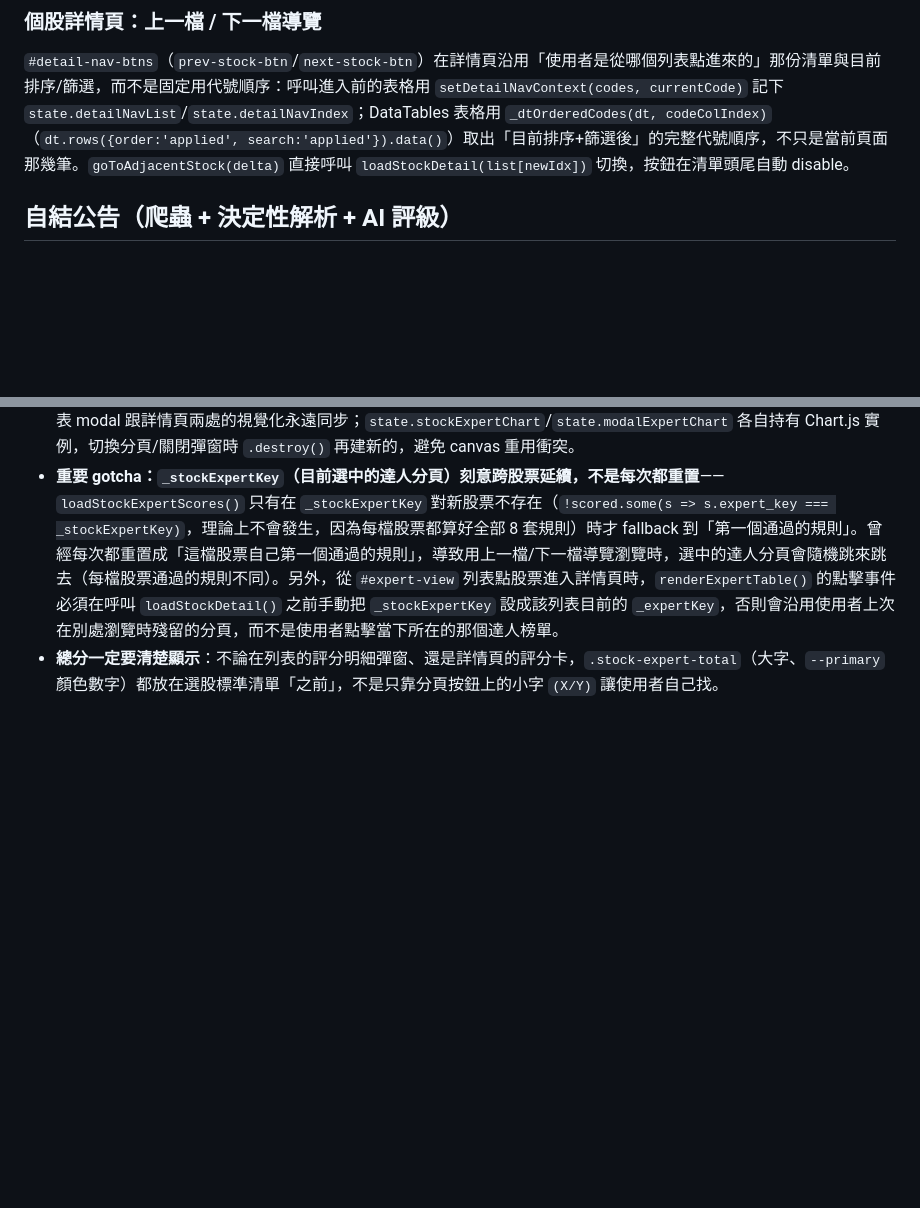
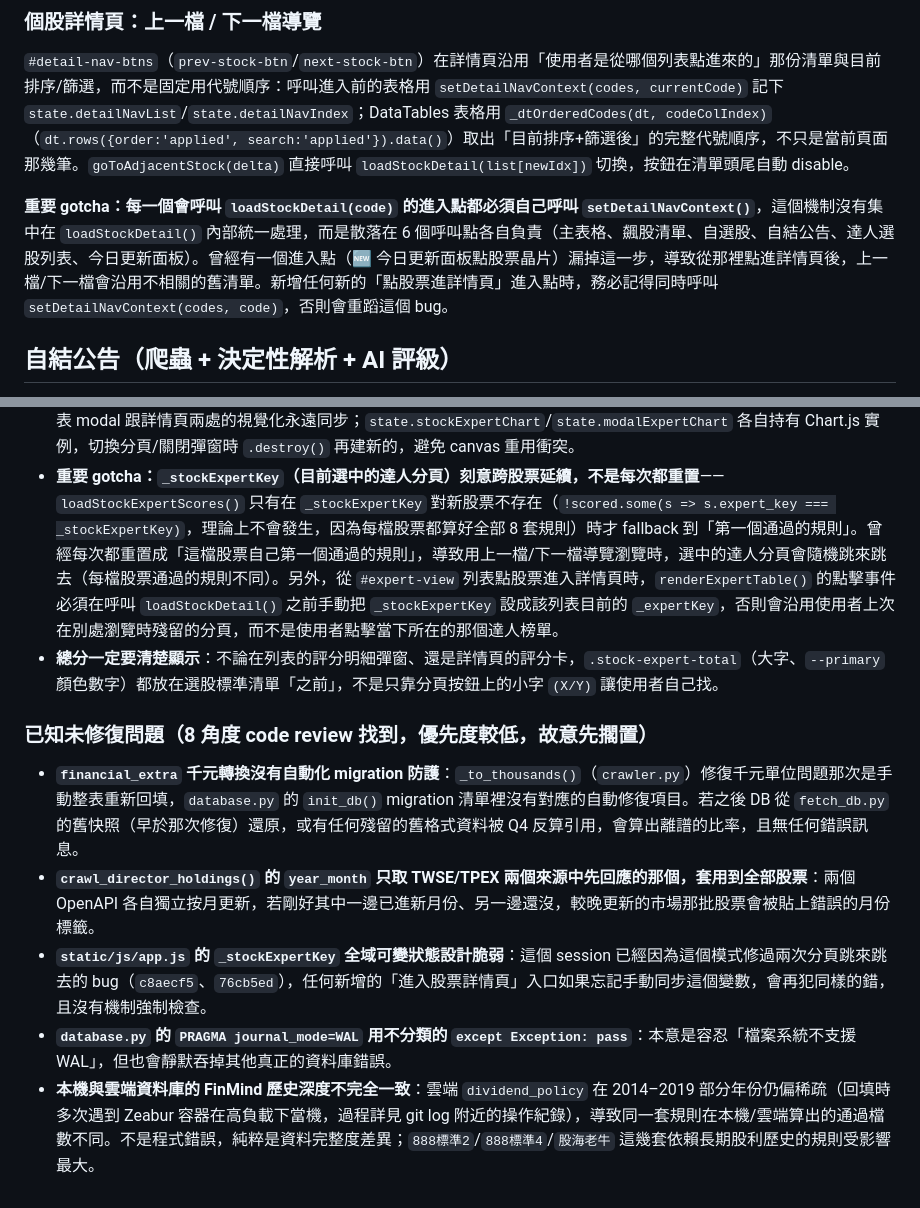
Before and after one commit to abccba9488-cmd/my-expense-tracker, a Markdown page: CLAUDE.md, 2 parts joined by grey strips. Rendered like a GitHub page; blank space fills up the shorter version.

Commit message:
docs: document setDetailNavContext contract and known unresolved review findings
Co-Authored-By: Claude Sonnet 5 <noreply@anthropic.com>

```diff
--- a/CLAUDE.md
+++ b/CLAUDE.md
@@ -365,6 +365,8 @@ jQuery 的 `.data('code')` 會把純數字字串（如 `"1218"`）自動轉為 `
 
 `#detail-nav-btns`（`prev-stock-btn`/`next-stock-btn`）在詳情頁沿用「使用者是從哪個列表點進來的」那份清單與目前排序/篩選，而不是固定用代號順序：呼叫進入前的表格用 `setDetailNavContext(codes, currentCode)` 記下 `state.detailNavList`/`state.detailNavIndex`；DataTables 表格用 `_dtOrderedCodes(dt, codeColIndex)`（`dt.rows({order:'applied', search:'applied'}).data()`）取出「目前排序+篩選後」的完整代號順序，不只是當前頁面那幾筆。`goToAdjacentStock(delta)` 直接呼叫 `loadStockDetail(list[newIdx])` 切換，按鈕在清單頭尾自動 disable。
 
+**重要 gotcha：每一個會呼叫 `loadStockDetail(code)` 的進入點都必須自己呼叫 `setDetailNavContext()`**，這個機制沒有集中在 `loadStockDetail()` 內部統一處理，而是散落在 6 個呼叫點各自負責（主表格、飆股清單、自選股、自結公告、達人選股列表、今日更新面板）。曾經有一個進入點（🆕 今日更新面板點股票晶片）漏掉這一步，導致從那裡點進詳情頁後，上一檔/下一檔會沿用不相關的舊清單。新增任何新的「點股票進詳情頁」進入點時，務必記得同時呼叫 `setDetailNavContext(codes, code)`，否則會重蹈這個 bug。
+
 ## 自結公告（爬蟲 + 決定性解析 + AI 評級）
 
 `crawl_announcements(date_str=None, limit=None)` 於 `crawler.py`，預設爬取前一個交易日的 MOPS 重大訊息；`limit` 只在手動測試時用於只處理清單前 N 筆。所有**數字**欄位（單月EPS、去年同月EPS、年增率、預估全年EPS、預估本益比）都是決定性解析/計算出來的，**AI 從不自己生數字**；AI 只負責根據這些已知數字 + 即時搜尋到的新聞給出評級與分析文字，邏輯對齊一個已驗證可用的參考實作（n8n 工作流程：先用關鍵字+正則決定性算好數字，再把這些「系統預算值」連同公告內容交給 AI，AI 只負責評級+寫分析，不重算數字）。
@@ -442,3 +444,11 @@ jQuery 的 `.data('code')` 會把純數字字串（如 `"1218"`）自動轉為 `
 - **`#detail-view` 達人選股評分卡**（`#stock-expert-card`）：`loadStockExpertScores(code)` 抓 `/api/stocks/<code>/expert-scores`，`#stock-expert-tabs` 列出該股所有已算出分數的規則，`renderStockExpertDetail()` 一樣先畫「總分 X/Y 分」大字標頭，再選股標準清單，再呼叫 `renderStockExpertChart()`。**圖表繪製邏輯抽成共用的 `_renderExpertChart(scoreItems, canvasId, wrapId, chartKey)`**，`renderStockExpertChart`/`renderModalExpertChart` 只是帶入各自的 canvas/state key 呼叫它——確保列表 modal 跟詳情頁兩處的視覺化永遠同步；`state.stockExpertChart`/`state.modalExpertChart` 各自持有 Chart.js 實例，切換分頁/關閉彈窗時 `.destroy()` 再建新的，避免 canvas 重用衝突。
 - **重要 gotcha：`_stockExpertKey`（目前選中的達人分頁）刻意跨股票延續，不是每次都重置**——`loadStockExpertScores()` 只有在 `_stockExpertKey` 對新股票不存在（`!scored.some(s => s.expert_key === _stockExpertKey)`，理論上不會發生，因為每檔股票都算好全部 8 套規則）時才 fallback 到「第一個通過的規則」。曾經每次都重置成「這檔股票自己第一個通過的規則」，導致用上一檔/下一檔導覽瀏覽時，選中的達人分頁會隨機跳來跳去（每檔股票通過的規則不同）。另外，從 `#expert-view` 列表點股票進入詳情頁時，`renderExpertTable()` 的點擊事件必須在呼叫 `loadStockDetail()` 之前手動把 `_stockExpertKey` 設成該列表目前的 `_expertKey`，否則會沿用使用者上次在別處瀏覽時殘留的分頁，而不是使用者點擊當下所在的那個達人榜單。
 - **總分一定要清楚顯示**：不論在列表的評分明細彈窗、還是詳情頁的評分卡，`.stock-expert-total`（大字、`--primary` 顏色數字）都放在選股標準清單「之前」，不是只靠分頁按鈕上的小字 `(X/Y)` 讓使用者自己找。
+
+### 已知未修復問題（8 角度 code review 找到，優先度較低，故意先擱置）
+
+- **`financial_extra` 千元轉換沒有自動化 migration 防護**：`_to_thousands()`（`crawler.py`）修復千元單位問題那次是手動整表重新回填，`database.py` 的 `init_db()` migration 清單裡沒有對應的自動修復項目。若之後 DB 從 `fetch_db.py` 的舊快照（早於那次修復）還原，或有任何殘留的舊格式資料被 Q4 反算引用，會算出離譜的比率，且無任何錯誤訊息。
+- **`crawl_director_holdings()` 的 `year_month` 只取 TWSE/TPEX 兩個來源中先回應的那個，套用到全部股票**：兩個 OpenAPI 各自獨立按月更新，若剛好其中一邊已進新月份、另一邊還沒，較晚更新的市場那批股票會被貼上錯誤的月份標籤。
+- **`static/js/app.js` 的 `_stockExpertKey` 全域可變狀態設計脆弱**：這個 session 已經因為這個模式修過兩次分頁跳來跳去的 bug（`c8aecf5`、`76cb5ed`），任何新增的「進入股票詳情頁」入口如果忘記手動同步這個變數，會再犯同樣的錯，且沒有機制強制檢查。
+- **`database.py` 的 `PRAGMA journal_mode=WAL` 用不分類的 `except Exception: pass`**：本意是容忍「檔案系統不支援 WAL」，但也會靜默吞掉其他真正的資料庫錯誤。
+- **本機與雲端資料庫的 FinMind 歷史深度不完全一致**：雲端 `dividend_policy` 在 2014–2019 部分年份仍偏稀疏（回填時多次遇到 Zeabur 容器在高負載下當機，過程詳見 git log 附近的操作紀錄），導致同一套規則在本機/雲端算出的通過檔數不同。不是程式錯誤，純粹是資料完整度差異；`888標準2`/`888標準4`/`股海老牛` 這幾套依賴長期股利歷史的規則受影響最大。
```
